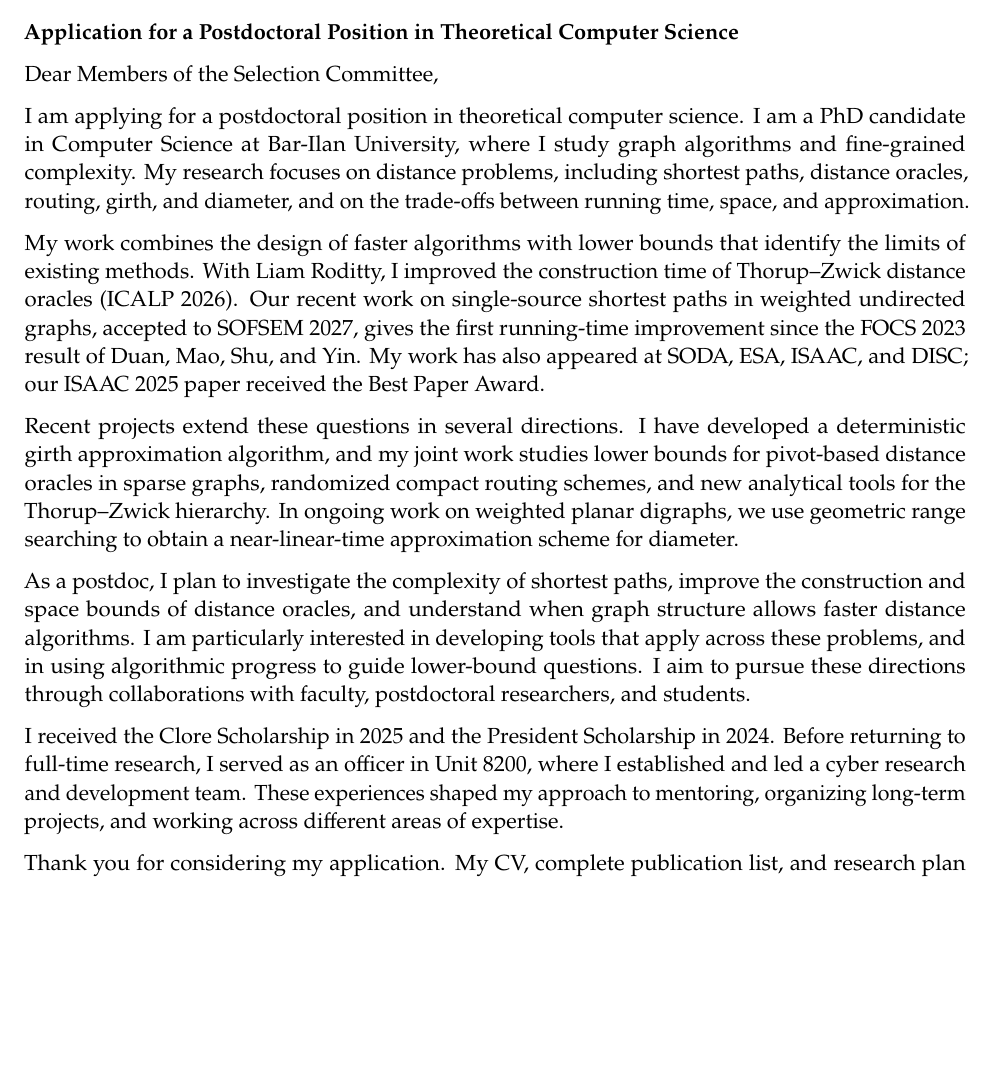
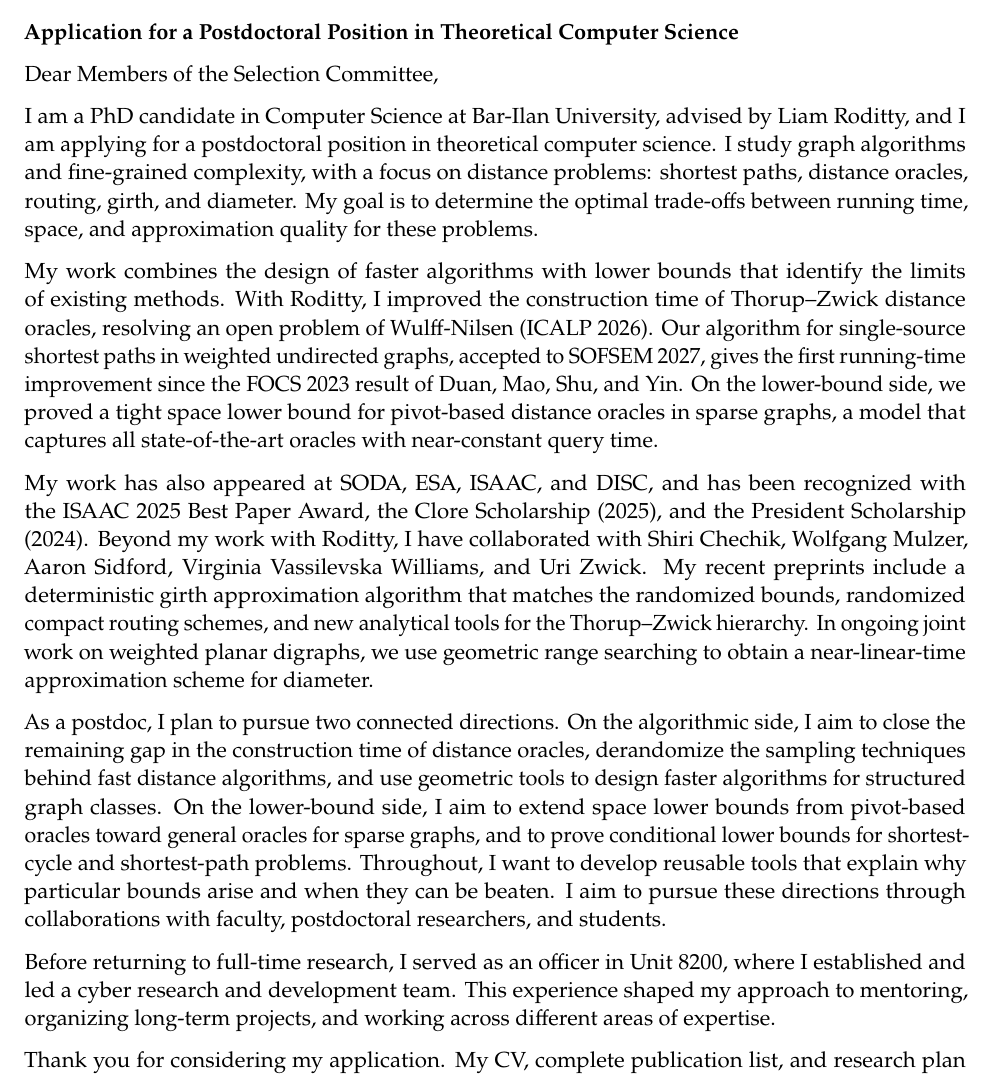
Before and after one commit to Avika81/Avi-Kadria-CV, a LaTeX document (Cover Letter.tex): part of the page, cut so that both start at the same text, the shorter picture padded with empty space. Compiled offline with pdfLaTeX.

Commit message:
cover letter

```diff
--- a/Cover Letter.tex
+++ b/Cover Letter.tex
@@ -31,15 +31,15 @@ Department of Computer Science, Bar-Ilan University\\
 
 Dear Members of the Selection Committee,
 
-I am applying for a postdoctoral position in theoretical computer science. I am a PhD candidate in Computer Science at Bar-Ilan University, where I study graph algorithms and fine-grained complexity. My research focuses on distance problems, including shortest paths, distance oracles, routing, girth, and diameter, and on the trade-offs between running time, space, and approximation.
+I am a PhD candidate in Computer Science at Bar-Ilan University, advised by Liam Roditty, and I am applying for a postdoctoral position in theoretical computer science. I study graph algorithms and fine-grained complexity, with a focus on distance problems: shortest paths, distance oracles, routing, girth, and diameter. My goal is to determine the optimal trade-offs between running time, space, and approximation quality for these problems.
 
-My work combines the design of faster algorithms with lower bounds that identify the limits of existing methods. With Liam Roditty, I improved the construction time of Thorup--Zwick distance oracles (ICALP 2026). Our recent work on single-source shortest paths in weighted undirected graphs, accepted to SOFSEM 2027, gives the first running-time improvement since the FOCS 2023 result of Duan, Mao, Shu, and Yin. My work has also appeared at SODA, ESA, ISAAC, and DISC; our ISAAC 2025 paper received the Best Paper Award.
+My work combines the design of faster algorithms with lower bounds that identify the limits of existing methods. With Roditty, I improved the construction time of Thorup--Zwick distance oracles, resolving an open problem of Wulff-Nilsen (ICALP 2026). Our algorithm for single-source shortest paths in weighted undirected graphs, accepted to SOFSEM 2027, gives the first running-time improvement since the FOCS 2023 result of Duan, Mao, Shu, and Yin. On the lower-bound side, we proved a tight space lower bound for pivot-based distance oracles in sparse graphs, a model that captures all state-of-the-art oracles with near-constant query time.
 
-Recent projects extend these questions in several directions. I have developed a deterministic girth approximation algorithm, and my joint work studies lower bounds for pivot-based distance oracles in sparse graphs, randomized compact routing schemes, and new analytical tools for the Thorup--Zwick hierarchy. In ongoing work on weighted planar digraphs, we use geometric range searching to obtain a near-linear-time approximation scheme for diameter.
+My work has also appeared at SODA, ESA, ISAAC, and DISC, and has been recognized with the ISAAC 2025 Best Paper Award, the Clore Scholarship (2025), and the President Scholarship (2024). Beyond my work with Roditty, I have collaborated with Shiri Chechik, Wolfgang Mulzer, Aaron Sidford, Virginia Vassilevska Williams, and Uri Zwick. My recent preprints include a deterministic girth approximation algorithm that matches the randomized bounds, randomized compact routing schemes, and new analytical tools for the Thorup--Zwick hierarchy. In ongoing joint work on weighted planar digraphs, we use geometric range searching to obtain a near-linear-time approximation scheme for diameter.
 
-As a postdoc, I plan to investigate the complexity of shortest paths, improve the construction and space bounds of distance oracles, and understand when graph structure allows faster distance algorithms. I am particularly interested in developing tools that apply across these problems, and in using algorithmic progress to guide lower-bound questions. I aim to pursue these directions through collaborations with faculty, postdoctoral researchers, and students.
+As a postdoc, I plan to pursue two connected directions. On the algorithmic side, I aim to close the remaining gap in the construction time of distance oracles, derandomize the sampling techniques behind fast distance algorithms, and use geometric tools to design faster algorithms for structured graph classes. On the lower-bound side, I aim to extend space lower bounds from pivot-based oracles toward general oracles for sparse graphs, and to prove conditional lower bounds for shortest-cycle and shortest-path problems. Throughout, I want to develop reusable tools that explain why particular bounds arise and when they can be beaten. I aim to pursue these directions through collaborations with faculty, postdoctoral researchers, and students.
 
-I received the Clore Scholarship in 2025 and the President Scholarship in 2024. Before returning to full-time research, I served as an officer in Unit 8200, where I established and led a cyber research and development team. These experiences shaped my approach to mentoring, organizing long-term projects, and working across different areas of expertise.
+Before returning to full-time research, I served as an officer in Unit 8200, where I established and led a cyber research and development team. This experience shaped my approach to mentoring, organizing long-term projects, and working across different areas of expertise.
 
 Thank you for considering my application. My CV, complete publication list, and research plan accompany this letter. I would welcome the opportunity to discuss my work and future research.
 
```
Also changed, not shown: Avi_Kadria_Cover_Letter.pdf, Cover Letter.pdf, 1 other file.
